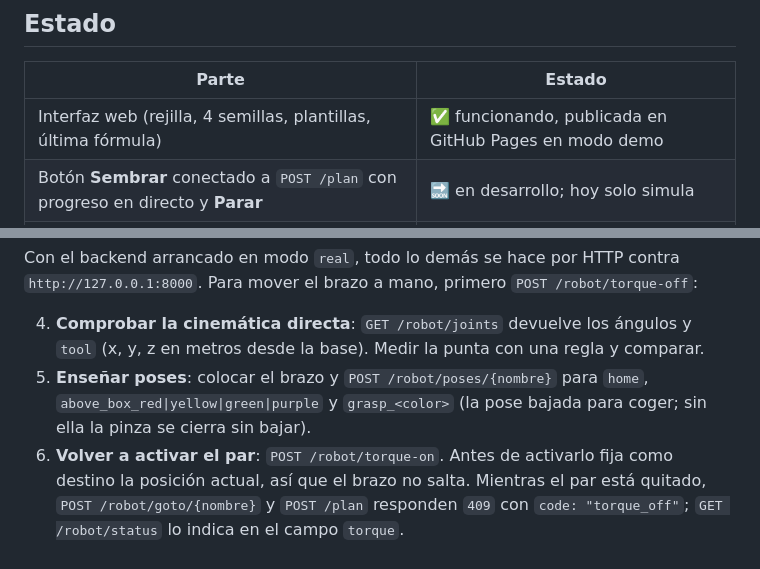
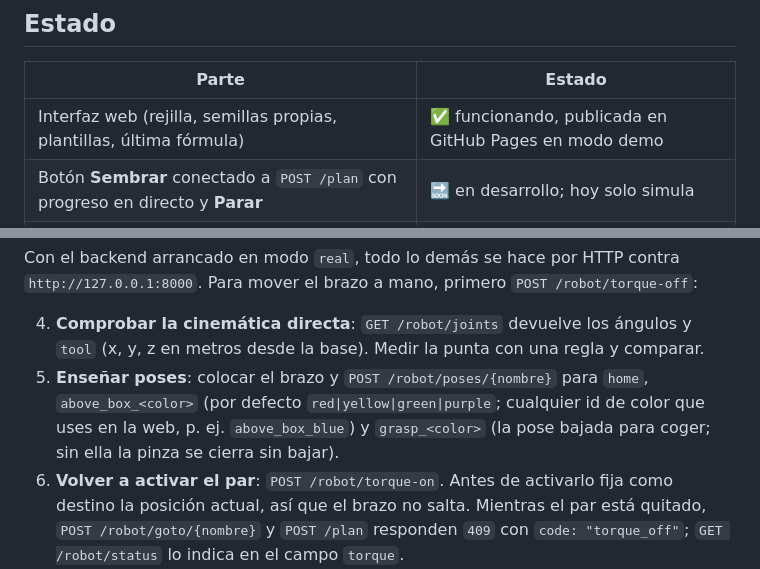
Before and after one commit to alvaromoli13/Robotluces, a Markdown page: README.md, 2 parts joined by grey strips. Drawn GitHub-style.

```diff
--- a/README.md
+++ b/README.md
@@ -25,7 +25,7 @@ tipo butacas de cine y el robot siembra cada alveolo con la semilla elegida.
 
 | Parte | Estado |
 |---|---|
-| Interfaz web (rejilla, 4 semillas, plantillas, última fórmula) | ✅ funcionando, publicada en GitHub Pages en modo demo |
+| Interfaz web (rejilla, semillas propias, plantillas, última fórmula) | ✅ funcionando, publicada en GitHub Pages en modo demo |
 | Botón **Sembrar** conectado a `POST /plan` con progreso en directo y **Parar** | 🔜 en desarrollo; hoy solo simula |
 | Visión: localizar el semillero y contar alveolos (ArUco · profundidad · OWLv2) | ✅ backend local con tests |
 | Leader y follower montados y calibrados | ✅ viernes 23 |
@@ -98,7 +98,8 @@ Con el backend arrancado en modo `real`, todo lo demás se hace por HTTP contra
 4. **Comprobar la cinemática directa**: `GET /robot/joints` devuelve los ángulos y `tool`
    (x, y, z en metros desde la base). Medir la punta con una regla y comparar.
 5. **Enseñar poses**: colocar el brazo y `POST /robot/poses/{nombre}` para `home`,
-   `above_box_red|yellow|green|purple` y `grasp_<color>` (la pose bajada para coger; sin
+   `above_box_<color>` (por defecto `red|yellow|green|purple`; cualquier id de color que
+   uses en la web, p. ej. `above_box_blue`) y `grasp_<color>` (la pose bajada para coger; sin
    ella la pinza se cierra sin bajar).
 6. **Volver a activar el par**: `POST /robot/torque-on`. Antes de activarlo fija como
    destino la posición actual, así que el brazo no salta. Mientras el par está quitado,
```
Also changed, not shown: CLAUDE.md (+4 -2 lines), guide.md (+10 -5 lines).
